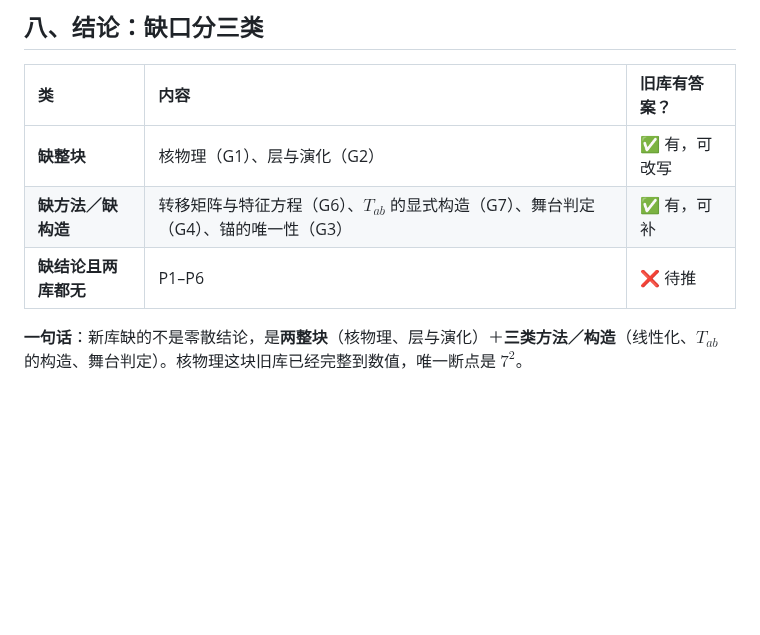
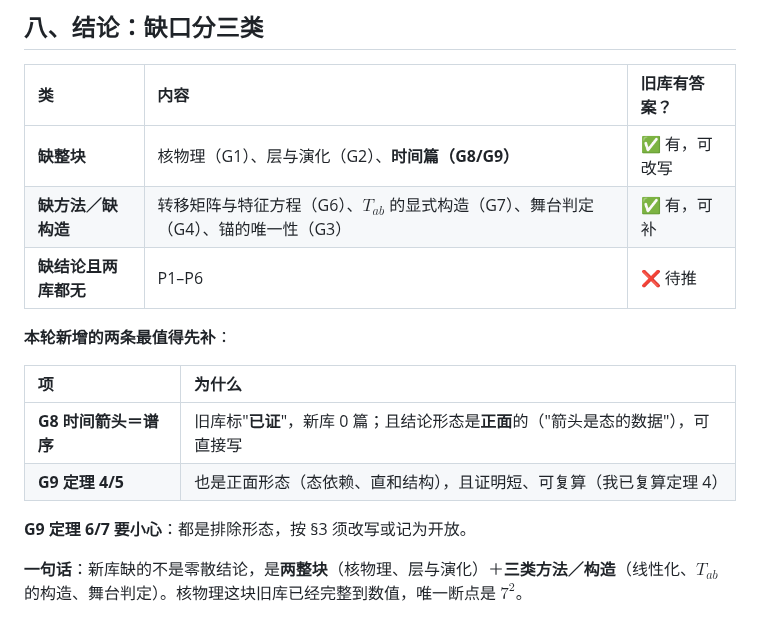
Before and after one commit to sdoygb/Zero, a Markdown page: _staging/缺口台账.md, the part around the change. Drawn GitHub-style; blank space fills up the shorter version.

Commit message:
缺口台账：结论表补 G8/G9，并标出本轮两条最值得先补的（箭头、态依赖）

```diff
--- a/_staging/缺口台账.md
+++ b/_staging/缺口台账.md
@@ -336,8 +336,17 @@ grep -rn "T_{ab}" Zb008_*.md
 
 | 类 | 内容 | 旧库有答案？ |
 |:--|:--|:--|
-| **缺整块** | 核物理（G1）、层与演化（G2） | ✅ 有，可改写 |
+| **缺整块** | 核物理（G1）、层与演化（G2）、**时间篇（G8/G9）** | ✅ 有，可改写 |
 | **缺方法／缺构造** | 转移矩阵与特征方程（G6）、$T_{ab}$ 的显式构造（G7）、舞台判定（G4）、锚的唯一性（G3） | ✅ 有，可补 |
 | **缺结论且两库都无** | P1–P6 | ❌ 待推 |
 
+**本轮新增的两条最值得先补**：
+
+| 项 | 为什么 |
+|:--|:--|
+| **G8 时间箭头＝谱序** | 旧库标"**已证**"，新库 0 篇；且结论形态是**正面**的（"箭头是态的数据"），可直接写 |
+| **G9 定理 4/5** | 也是正面形态（态依赖、直和结构），且证明短、可复算（我已复算定理 4） |
+
+**G9 定理 6/7 要小心**：都是排除形态，按 §3 须改写或记为开放。
+
 **一句话**：新库缺的不是零散结论，是**两整块**（核物理、层与演化）＋**三类方法／构造**（线性化、$T_{ab}$ 的构造、舞台判定）。核物理这块旧库已经完整到数值，唯一断点是 $7^2$。
```
